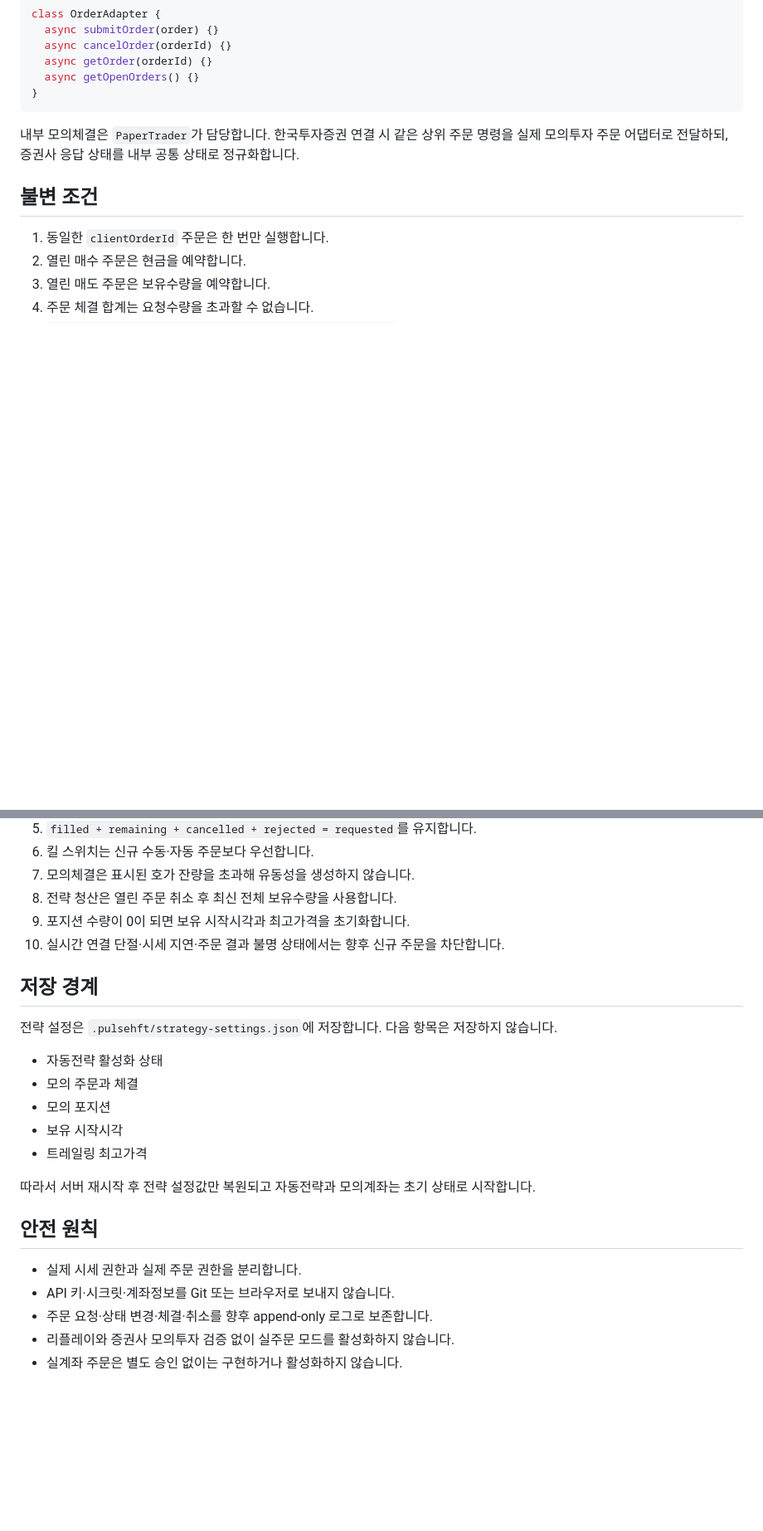
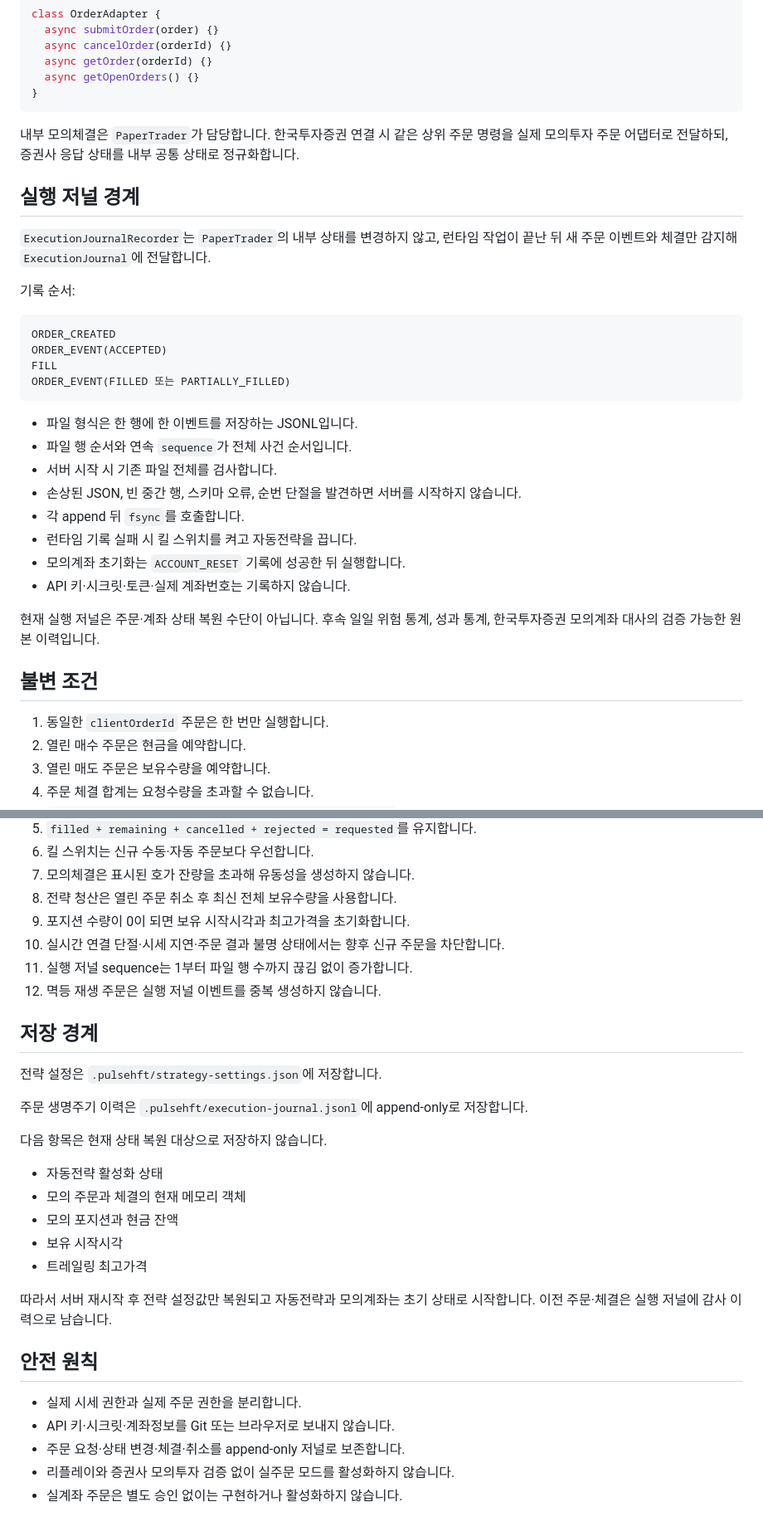
Before and after one commit to wooooman1-dev/stock-hft-platform, a Markdown page: docs/ARCHITECTURE.md, 2 parts joined by grey strips. Shown at 83% size. Rendered like a GitHub page; blank space fills up the shorter version.

Commit message:
docs: add execution journal architecture boundary

````diff
--- a/docs/ARCHITECTURE.md
+++ b/docs/ARCHITECTURE.md
@@ -58,6 +60,30 @@ class OrderAdapter {
 
 내부 모의체결은 `PaperTrader`가 담당합니다. 한국투자증권 연결 시 같은 상위 주문 명령을 실제 모의투자 주문 어댑터로 전달하되, 증권사 응답 상태를 내부 공통 상태로 정규화합니다.
 
+## 실행 저널 경계
+
+`ExecutionJournalRecorder`는 `PaperTrader`의 내부 상태를 변경하지 않고, 런타임 작업이 끝난 뒤 새 주문 이벤트와 체결만 감지해 `ExecutionJournal`에 전달합니다.
+
+기록 순서:
+
+```text
+ORDER_CREATED
+ORDER_EVENT(ACCEPTED)
+FILL
+ORDER_EVENT(FILLED 또는 PARTIALLY_FILLED)
+```
+
+- 파일 형식은 한 행에 한 이벤트를 저장하는 JSONL입니다.
+- 파일 행 순서와 연속 `sequence`가 전체 사건 순서입니다.
+- 서버 시작 시 기존 파일 전체를 검사합니다.
+- 손상된 JSON, 빈 중간 행, 스키마 오류, 순번 단절을 발견하면 서버를 시작하지 않습니다.
+- 각 append 뒤 `fsync`를 호출합니다.
+- 런타임 기록 실패 시 킬 스위치를 켜고 자동전략을 끕니다.
+- 모의계좌 초기화는 `ACCOUNT_RESET` 기록에 성공한 뒤 실행합니다.
+- API 키·시크릿·토큰·실제 계좌번호는 기록하지 않습니다.
+
+현재 실행 저널은 주문·계좌 상태 복원 수단이 아닙니다. 후속 일일 위험 통계, 성과 통계, 한국투자증권 모의계좌 대사의 검증 가능한 원본 이력입니다.
+
 ## 불변 조건
 
 1. 동일한 `clientOrderId` 주문은 한 번만 실행합니다.
@@ -70,23 +96,29 @@ class OrderAdapter {
 8. 전략 청산은 열린 주문 취소 후 최신 전체 보유수량을 사용합니다.
 9. 포지션 수량이 0이 되면 보유 시작시각과 최고가격을 초기화합니다.
 10. 실시간 연결 단절·시세 지연·주문 결과 불명 상태에서는 향후 신규 주문을 차단합니다.
+11. 실행 저널 sequence는 1부터 파일 행 수까지 끊김 없이 증가합니다.
+12. 멱등 재생 주문은 실행 저널 이벤트를 중복 생성하지 않습니다.
 
 ## 저장 경계
 
-전략 설정은 `.pulsehft/strategy-settings.json`에 저장합니다. 다음 항목은 저장하지 않습니다.
+전략 설정은 `.pulsehft/strategy-settings.json`에 저장합니다.
+
+주문 생명주기 이력은 `.pulsehft/execution-journal.jsonl`에 append-only로 저장합니다.
+
+다음 항목은 현재 상태 복원 대상으로 저장하지 않습니다.
 
 - 자동전략 활성화 상태
-- 모의 주문과 체결
-- 모의 포지션
+- 모의 주문과 체결의 현재 메모리 객체
+- 모의 포지션과 현금 잔액
 - 보유 시작시각
 - 트레일링 최고가격
 
-따라서 서버 재시작 후 전략 설정값만 복원되고 자동전략과 모의계좌는 초기 상태로 시작합니다.
+따라서 서버 재시작 후 전략 설정값만 복원되고 자동전략과 모의계좌는 초기 상태로 시작합니다. 이전 주문·체결은 실행 저널에 감사 이력으로 남습니다.
 
 ## 안전 원칙
 
 - 실제 시세 권한과 실제 주문 권한을 분리합니다.
 - API 키·시크릿·계좌정보를 Git 또는 브라우저로 보내지 않습니다.
-- 주문 요청·상태 변경·체결·취소를 향후 append-only 로그로 보존합니다.
+- 주문 요청·상태 변경·체결·취소를 append-only 저널로 보존합니다.
 - 리플레이와 증권사 모의투자 검증 없이 실주문 모드를 활성화하지 않습니다.
 - 실계좌 주문은 별도 승인 없이는 구현하거나 활성화하지 않습니다.
````
Also changed, not shown: other parts of docs/ARCHITECTURE.md (+2 -0 lines).
